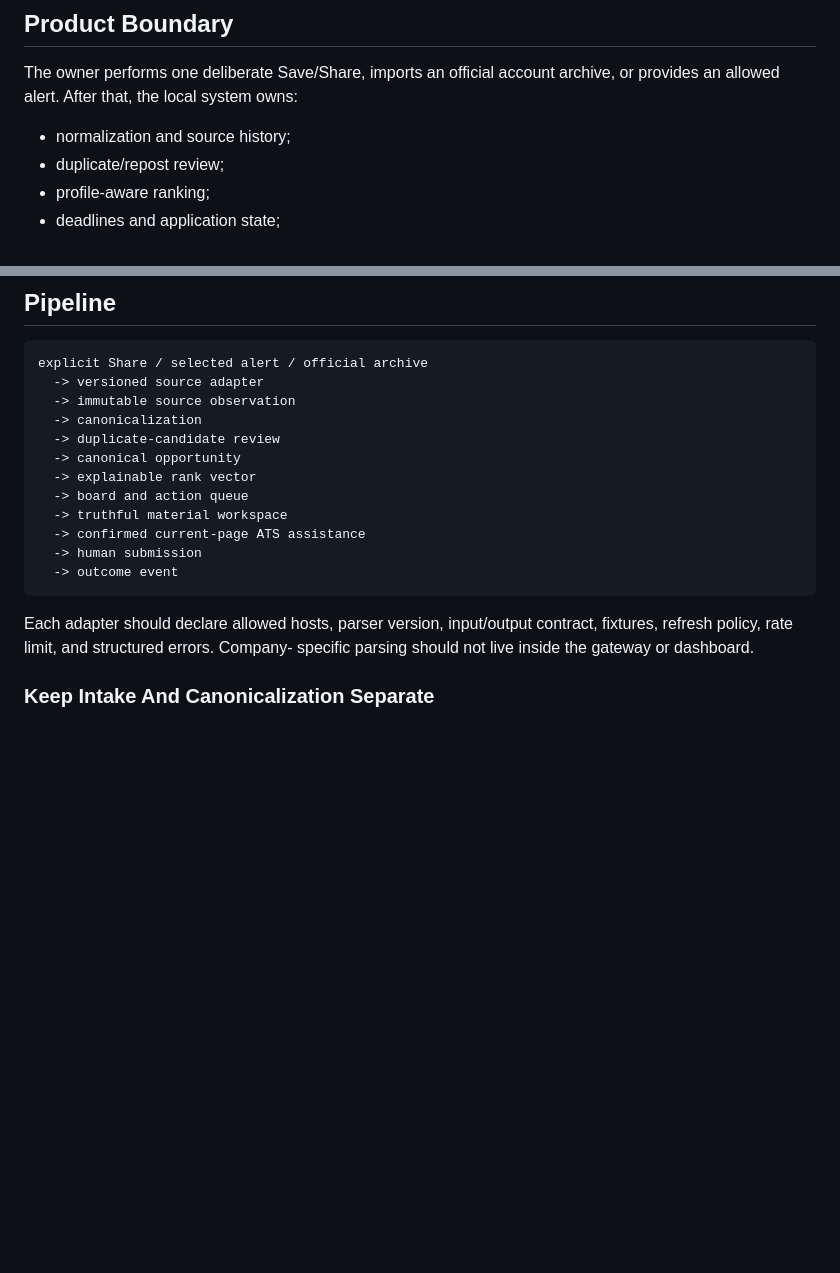
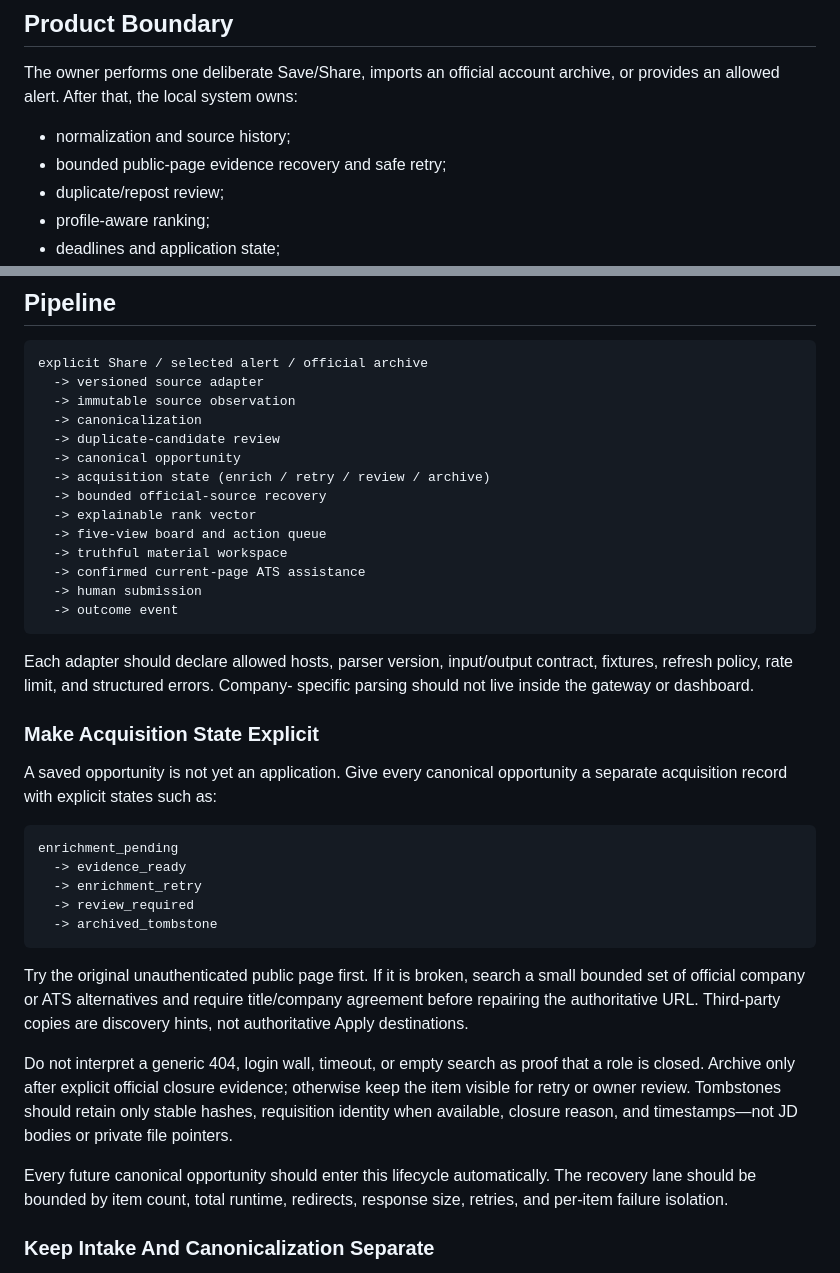
Before and after one commit to Wenyeezy/hermes-personal-assistant-template, a Markdown page: docs/local-first-career-os.md, 2 parts joined by grey strips. Drawn GitHub-style; blank space fills up the shorter version.

Commit message:
docs: explain automatic career recovery

````diff
--- a/docs/local-first-career-os.md
+++ b/docs/local-first-career-os.md
@@ -11,6 +11,7 @@ The owner performs one deliberate Save/Share, imports an official account
 archive, or provides an allowed alert. After that, the local system owns:
 
 - normalization and source history;
+- bounded public-page evidence recovery and safe retry;
 - duplicate/repost review;
 - profile-aware ranking;
 - deadlines and application state;
@@ -33,8 +34,10 @@ explicit Share / selected alert / official archive
   -> canonicalization
   -> duplicate-candidate review
   -> canonical opportunity
+  -> acquisition state (enrich / retry / review / archive)
+  -> bounded official-source recovery
   -> explainable rank vector
-  -> board and action queue
+  -> five-view board and action queue
   -> truthful material workspace
   -> confirmed current-page ATS assistance
   -> human submission
@@ -44,6 +47,34 @@ explicit Share / selected alert / official archive
 Each adapter should declare allowed hosts, parser version, input/output
 contract, fixtures, refresh policy, rate limit, and structured errors. Company-
 specific parsing should not live inside the gateway or dashboard.
+
+### Make Acquisition State Explicit
+
+A saved opportunity is not yet an application. Give every canonical
+opportunity a separate acquisition record with explicit states such as:
+
+```text
+enrichment_pending
+  -> evidence_ready
+  -> enrichment_retry
+  -> review_required
+  -> archived_tombstone
+```
+
+Try the original unauthenticated public page first. If it is broken, search a
+small bounded set of official company or ATS alternatives and require
+title/company agreement before repairing the authoritative URL. Third-party
+copies are discovery hints, not authoritative Apply destinations.
+
+Do not interpret a generic 404, login wall, timeout, or empty search as proof
+that a role is closed. Archive only after explicit official closure evidence;
+otherwise keep the item visible for retry or owner review. Tombstones should
+retain only stable hashes, requisition identity when available, closure reason,
+and timestamps—not JD bodies or private file pointers.
+
+Every future canonical opportunity should enter this lifecycle automatically.
+The recovery lane should be bounded by item count, total runtime, redirects,
+response size, retries, and per-item failure isolation.
 
 ### Keep Intake And Canonicalization Separate
 
````
Also changed, not shown: other parts of docs/local-first-career-os.md (+25 -1 lines), docs/current-state-log.md (+11 -0 lines).
